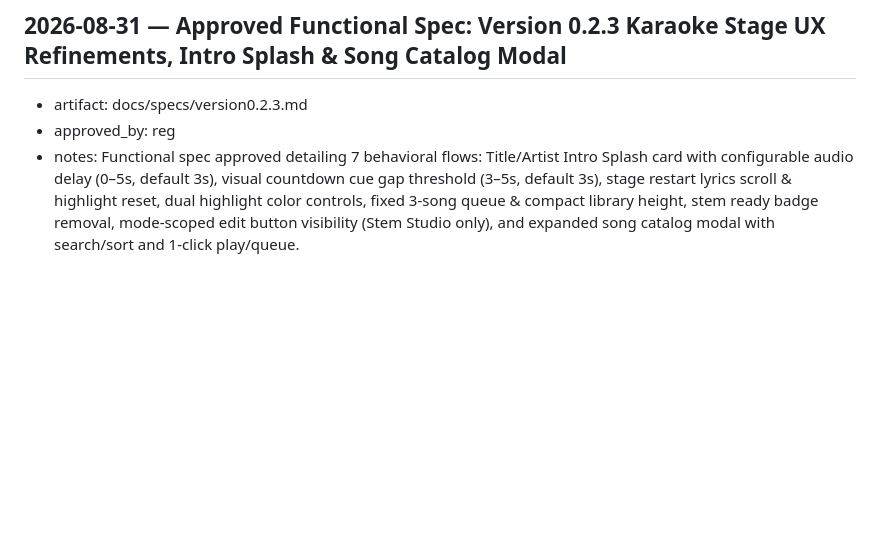
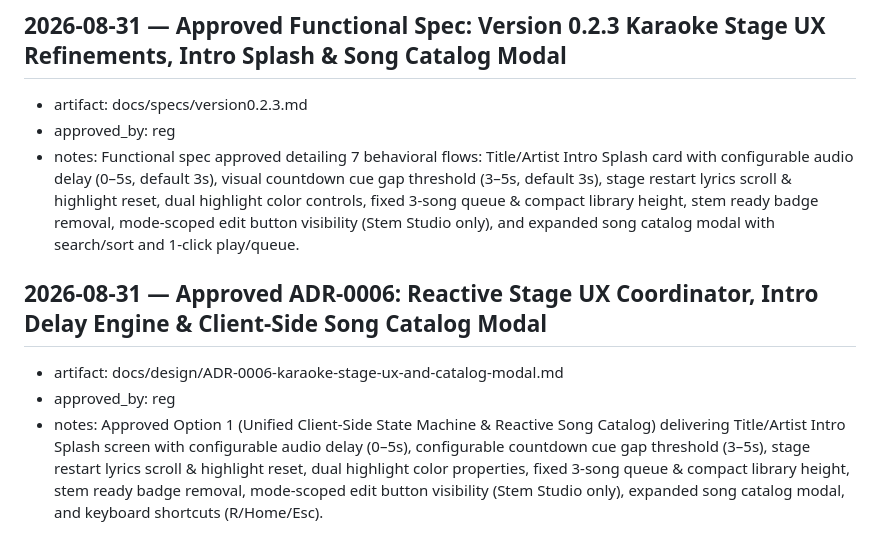
Before and after one commit to reg-almonte/flexioke, a Markdown page: docs/decisions-log.md, the part around the change. Rendered like a GitHub page; blank space fills up the shorter version.

Commit message:
docs: approve ADR-0006 for v0.2.3

```diff
--- a/docs/decisions-log.md
+++ b/docs/decisions-log.md
@@ -105,3 +105,7 @@ made while building the template itself.
 - artifact: docs/specs/version0.2.3.md
 - approved_by: reg
 - notes: Functional spec approved detailing 7 behavioral flows: Title/Artist Intro Splash card with configurable audio delay (0–5s, default 3s), visual countdown cue gap threshold (3–5s, default 3s), stage restart lyrics scroll & highlight reset, dual highlight color controls, fixed 3-song queue & compact library height, stem ready badge removal, mode-scoped edit button visibility (Stem Studio only), and expanded song catalog modal with search/sort and 1-click play/queue.
+## 2026-08-31 — Approved ADR-0006: Reactive Stage UX Coordinator, Intro Delay Engine & Client-Side Song Catalog Modal
+- artifact: docs/design/ADR-0006-karaoke-stage-ux-and-catalog-modal.md
+- approved_by: reg
+- notes: Approved Option 1 (Unified Client-Side State Machine & Reactive Song Catalog) delivering Title/Artist Intro Splash screen with configurable audio delay (0–5s), configurable countdown cue gap threshold (3–5s), stage restart lyrics scroll & highlight reset, dual highlight color properties, fixed 3-song queue & compact library height, stem ready badge removal, mode-scoped edit button visibility (Stem Studio only), expanded song catalog modal, and keyboard shortcuts (R/Home/Esc).
```
Also changed, not shown: docs/design/ADR-0006-karaoke-stage-ux-and-catalog-modal.md (added, +59 -0 lines).
